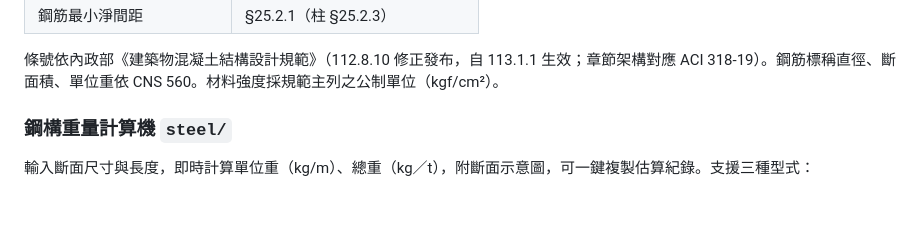
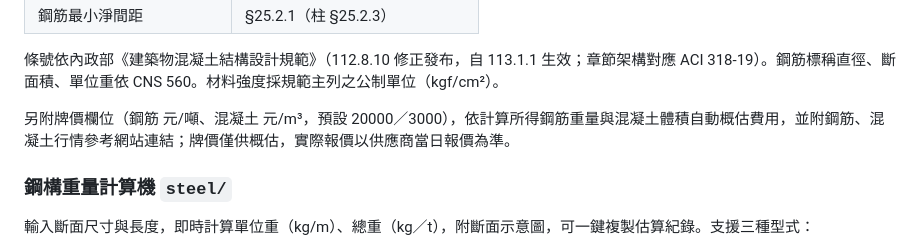
Before and after one commit to radihuang/calc-toolbox, a Markdown page: README.md, the part around the change. Drawn GitHub-style; blank space fills up the shorter version.

Commit message:
docs: 補上鋼筋混凝土計算機牌價欄位說明

```diff
--- a/README.md
+++ b/README.md
@@ -40,6 +40,8 @@ fence/index.html    北北桃施工圍籬面積計算機
 | 鋼筋最小淨間距 | §25.2.1（柱 §25.2.3） |
 
 條號依內政部《建築物混凝土結構設計規範》（112.8.10 修正發布，自 113.1.1 生效；章節架構對應 ACI 318-19）。鋼筋標稱直徑、斷面積、單位重依 CNS 560。材料強度採規範主列之公制單位（kgf/cm²）。
+
+另附牌價欄位（鋼筋 元/噸、混凝土 元/m³，預設 20000／3000），依計算所得鋼筋重量與混凝土體積自動概估費用，並附鋼筋、混凝土行情參考網站連結；牌價僅供概估，實際報價以供應商當日報價為準。
 
 ### 鋼構重量計算機 `steel/`
 輸入斷面尺寸與長度，即時計算單位重（kg/m）、總重（kg／t），附斷面示意圖，可一鍵複製估算紀錄。支援三種型式：
```
